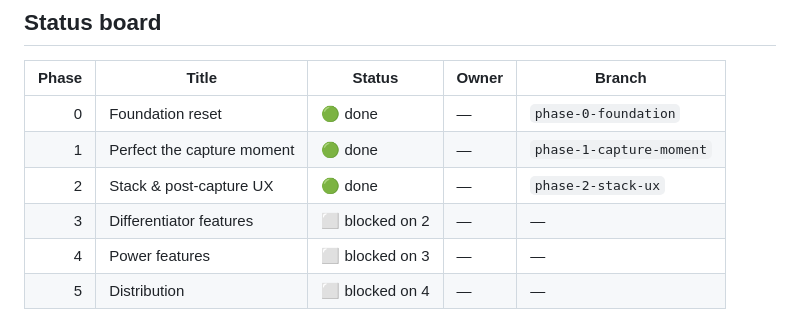
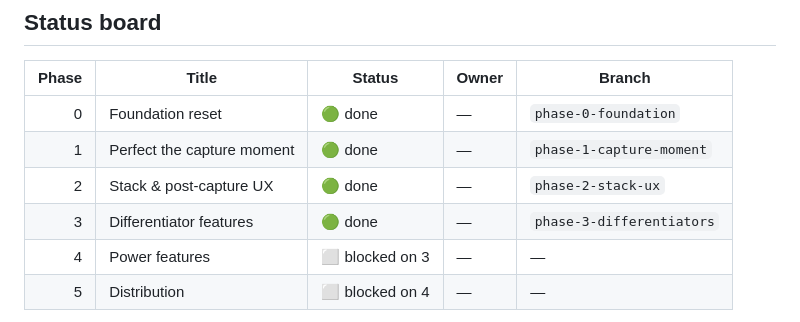
Before and after one commit to Cryptic0011/Snipr, a Markdown page: plan.md, the part around the change. Drawn GitHub-style.

Commit message:
chore(plan): mark Phase 3 done
Co-Authored-By: Claude Opus 4.7 (1M context) <noreply@anthropic.com>

```diff
--- a/plan.md
+++ b/plan.md
@@ -38,7 +38,7 @@ Every dispatched subagent must follow these rules. Bake them into the dispatch p
 | 0 | Foundation reset | 🟢 done | — | `phase-0-foundation` |
 | 1 | Perfect the capture moment | 🟢 done | — | `phase-1-capture-moment` |
 | 2 | Stack & post-capture UX | 🟢 done | — | `phase-2-stack-ux` |
-| 3 | Differentiator features | ⬜ blocked on 2 | — | — |
+| 3 | Differentiator features | 🟢 done | — | `phase-3-differentiators` |
 | 4 | Power features | ⬜ blocked on 3 | — | — |
 | 5 | Distribution | ⬜ blocked on 4 | — | — |
 
```
